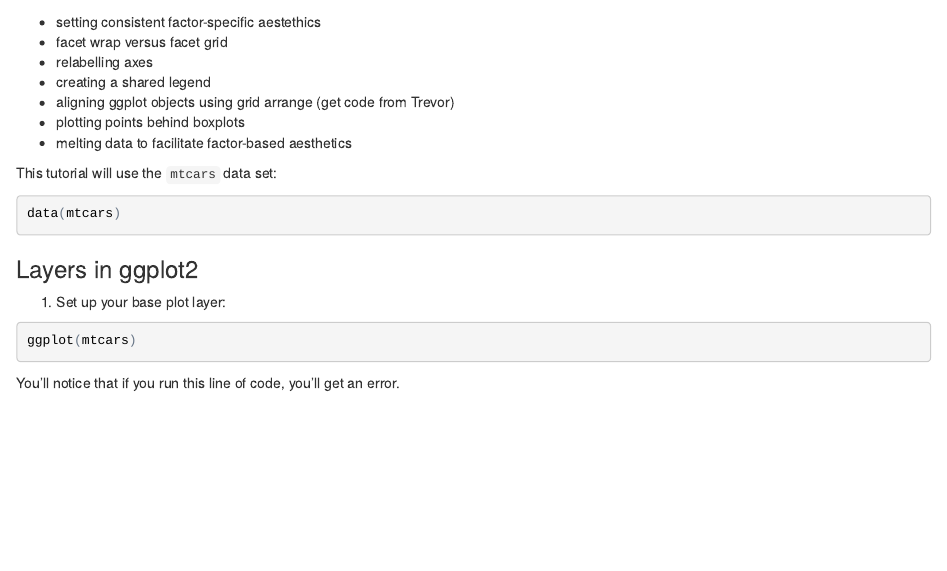
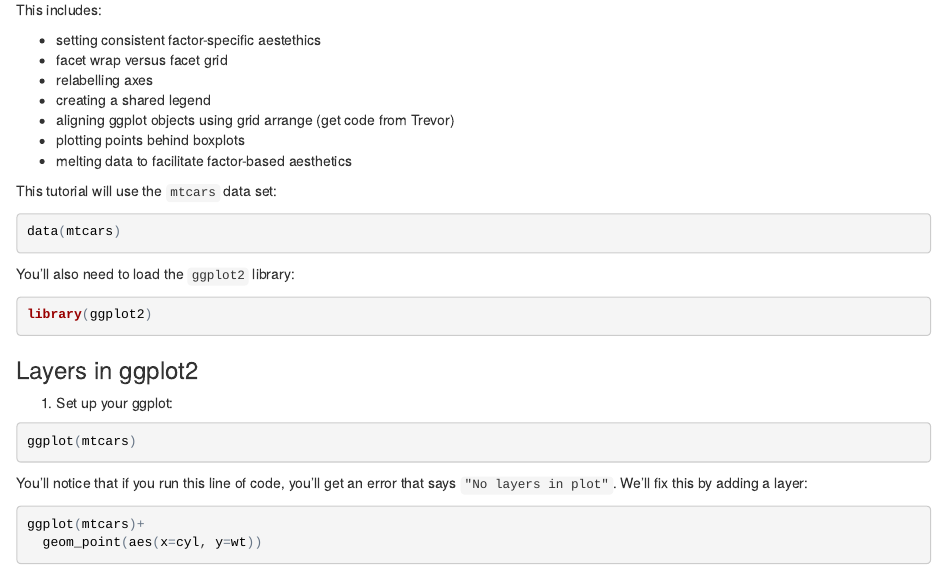
Before and after one commit to DanielleQuinn/RLessons, an R Markdown document (ggplot/ggplot.Rmd): the page in a window 1100 px wide, from 60 px down before the commit and from 40 px down after it, so that both start at the same text. The pictures show the output file ggplot/ggplot.html that the author committed with the source, opened offline.

Commit message:
Updated ggplot tutorial

````diff
--- a/ggplot/ggplot.Rmd
+++ b/ggplot/ggplot.Rmd
@@ -18,10 +18,17 @@
 ```{r, comment=""}
 data(mtcars)
 ```
-
+You'll also need to load the `ggplot2` library:
+```{r, comment=""}
+library(ggplot2)
+```
 ### Layers in ggplot2 ###
 1. Set up your ggplot:
 ```{r, comment="", eval=FALSE}
 ggplot(mtcars)
 ```
-You'll notice that if you run this line of code, you'll get an error that says ```"No layers in plot"```. We'll fix this by adding a layer
+You'll notice that if you run this line of code, you'll get an error that says ```"No layers in plot"```. We'll fix this by adding a layer:
+```{r, comment=""}
+ggplot(mtcars)+
+  geom_point(aes(x=cyl, y=wt))
+```
````
Also changed, not shown: ggplot/ggplot.html.
